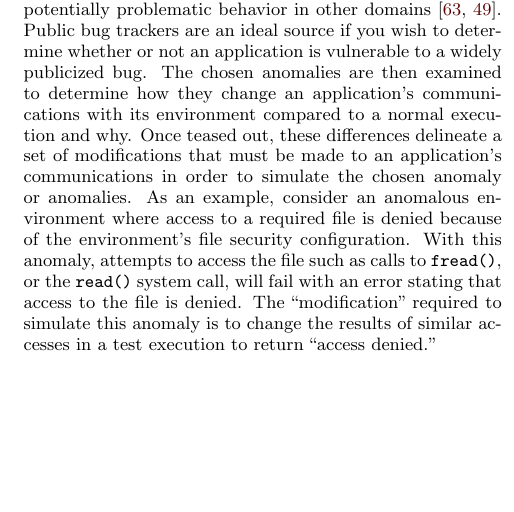
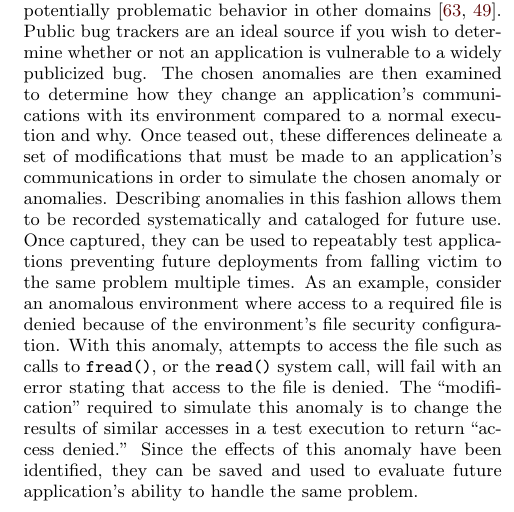
Before and after one commit to pkmoore/ISTextension, a LaTeX paper (paper.tex, which reads approach.tex): part of one column of page 3 of 13, cut so that both start at the same text, the shorter picture padded with empty space. Compiled offline with pdfLaTeX.

Commit message:
Cut at talking about saving

```diff
--- a/approach.tex
+++ b/approach.tex
@@ -64,6 +64,11 @@ these differences delineate
 a set of modifications
 that must be made to an application's communications
 in order to simulate the chosen anomaly or anomalies.
+Describing anomalies in this fashion
+allows them to be recorded systematically and cataloged for future use.
+Once captured, they can be used to repeatably test applications preventing
+future deployments from falling victim to the same problem multiple
+times.
 As an example,
 consider an anomalous environment
 where access to a required file is denied because of
@@ -77,6 +82,9 @@ The ``modification'' required to simulate this anomaly
 is to change the results of similar accesses
 in a test execution
 to return ``access denied.''
+Since the effects of this anomaly have been identified, they can be saved
+and used to evaluate future application's ability to handle the same
+problem.
 
 The second step in AES
 is identifying
```
